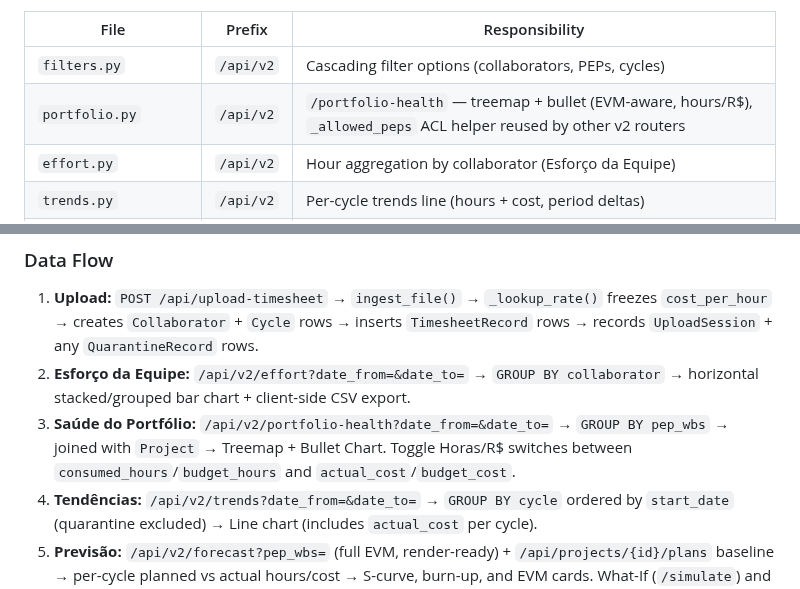
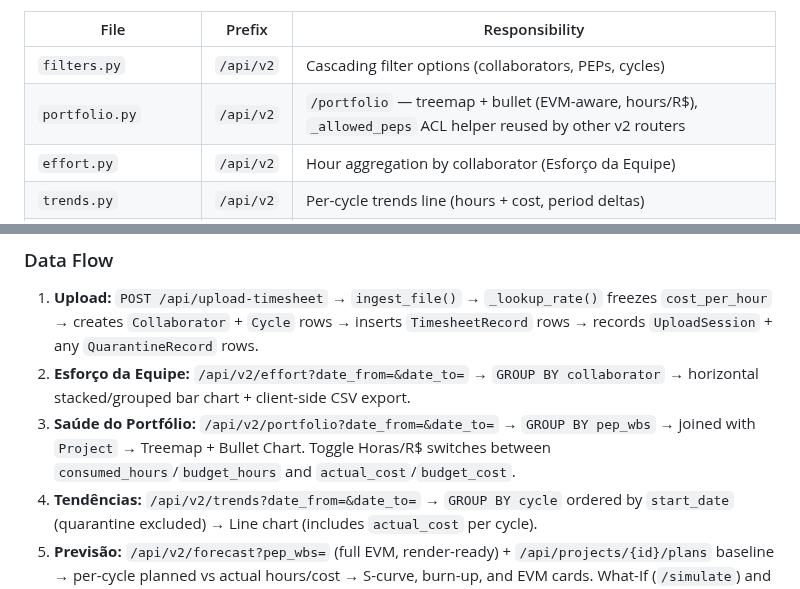
Before and after one commit to RtaSistemas/PMAS, a Markdown page: CLAUDE.md, 2 parts joined by grey strips. Rendered like a GitHub page.

Commit message:
docs: correct v2 portfolio endpoint path in CLAUDE.md
The route is /api/v2/portfolio (not /api/v2/portfolio-health); fix the
v2 router table and Data Flow references.

https://claude.ai/code/session_01Vs9DqVqazsH2v62imhXvtY

```diff
--- a/CLAUDE.md
+++ b/CLAUDE.md
@@ -93,7 +93,7 @@ All analytics consumed by the frontend live under `/api/v2`. These responses are
 | File | Prefix | Responsibility |
 |---|---|---|
 | `filters.py` | `/api/v2` | Cascading filter options (collaborators, PEPs, cycles) |
-| `portfolio.py` | `/api/v2` | `/portfolio-health` — treemap + bullet (EVM-aware, hours/R$), `_allowed_peps` ACL helper reused by other v2 routers |
+| `portfolio.py` | `/api/v2` | `/portfolio` — treemap + bullet (EVM-aware, hours/R$), `_allowed_peps` ACL helper reused by other v2 routers |
 | `effort.py` | `/api/v2` | Hour aggregation by collaborator (Esforço da Equipe) |
 | `trends.py` | `/api/v2` | Per-cycle trends line (hours + cost, period deltas) |
 | `forecast.py` | `/api/v2` | Full EVM forecast per PEP — CPI/SPI/EAC/TCPI/VAC/CV/SV, Earned Schedule (ES/SPI(t)/SV(t)/IEAC(t)), S-curve history, uncertainty band; supports Physical Percent Complete and closed-project freeze |
@@ -146,7 +146,7 @@ All analytics consumed by the frontend live under `/api/v2`. These responses are
 
 1. **Upload:** `POST /api/upload-timesheet` → `ingest_file()` → `_lookup_rate()` freezes `cost_per_hour` → creates `Collaborator` + `Cycle` rows → inserts `TimesheetRecord` rows → records `UploadSession` + any `QuarantineRecord` rows.
 2. **Esforço da Equipe:** `/api/v2/effort?date_from=&date_to=` → `GROUP BY collaborator` → horizontal stacked/grouped bar chart + client-side CSV export.
-3. **Saúde do Portfólio:** `/api/v2/portfolio-health?date_from=&date_to=` → `GROUP BY pep_wbs` → joined with `Project` → Treemap + Bullet Chart. Toggle Horas/R$ switches between `consumed_hours`/`budget_hours` and `actual_cost`/`budget_cost`.
+3. **Saúde do Portfólio:** `/api/v2/portfolio?date_from=&date_to=` → `GROUP BY pep_wbs` → joined with `Project` → Treemap + Bullet Chart. Toggle Horas/R$ switches between `consumed_hours`/`budget_hours` and `actual_cost`/`budget_cost`.
 4. **Tendências:** `/api/v2/trends?date_from=&date_to=` → `GROUP BY cycle` ordered by `start_date` (quarantine excluded) → Line chart (includes `actual_cost` per cycle).
 5. **Previsão:** `/api/v2/forecast?pep_wbs=` (full EVM, render-ready) + `/api/projects/{id}/plans` baseline → per-cycle planned vs actual hours/cost → S-curve, burn-up, and EVM cards. What-If (`/simulate`) and Monte Carlo (`/monte-carlo`) panels layer scenario and probabilistic forecasts on top.
 
```
